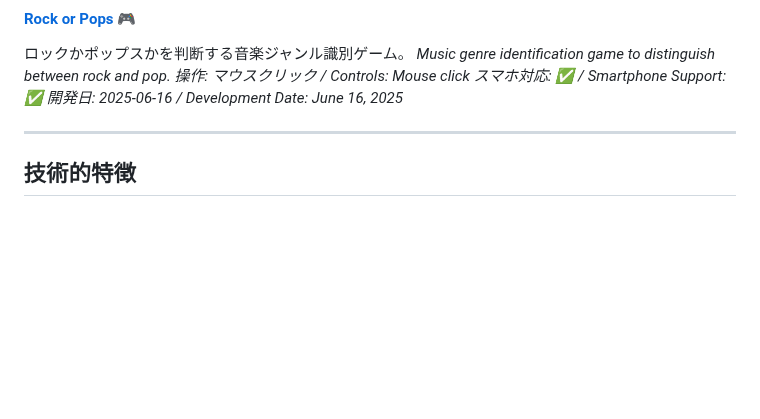
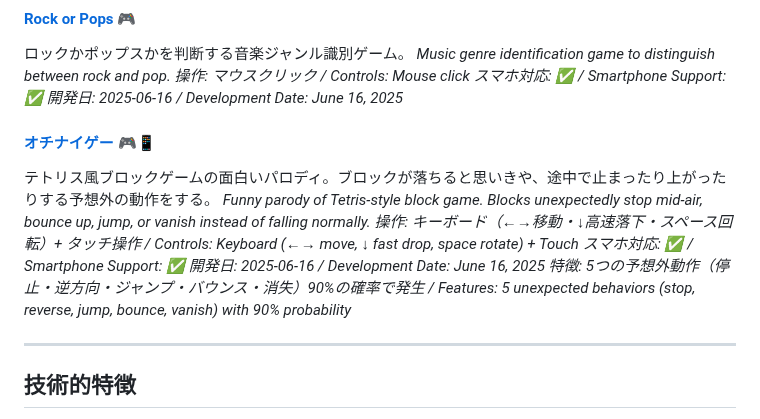
Before and after one commit to ogawahideto/genai, a Markdown page: README.md, the part around the change. GitHub-like rendering; blank space fills up the shorter version.

```diff
--- a/README.md
+++ b/README.md
@@ -150,6 +150,14 @@ Excel形式の報告書作成ツール。
 *スマホ対応: ✅ / Smartphone Support: ✅*
 *開発日: 2025-06-16 / Development Date: June 16, 2025*
 
+#### [オチナイゲー](ochinai/index.html) 🎮📱
+テトリス風ブロックゲームの面白いパロディ。ブロックが落ちると思いきや、途中で止まったり上がったりする予想外の動作をする。
+*Funny parody of Tetris-style block game. Blocks unexpectedly stop mid-air, bounce up, jump, or vanish instead of falling normally.*
+*操作: キーボード（←→移動・↓高速落下・スペース回転）+ タッチ操作 / Controls: Keyboard (←→ move, ↓ fast drop, space rotate) + Touch*
+*スマホ対応: ✅ / Smartphone Support: ✅*
+*開発日: 2025-06-16 / Development Date: June 16, 2025*
+*特徴: 5つの予想外動作（停止・逆方向・ジャンプ・バウンス・消失）90%の確率で発生 / Features: 5 unexpected behaviors (stop, reverse, jump, bounce, vanish) with 90% probability*
+
 ---
 
 ## 技術的特徴
```
